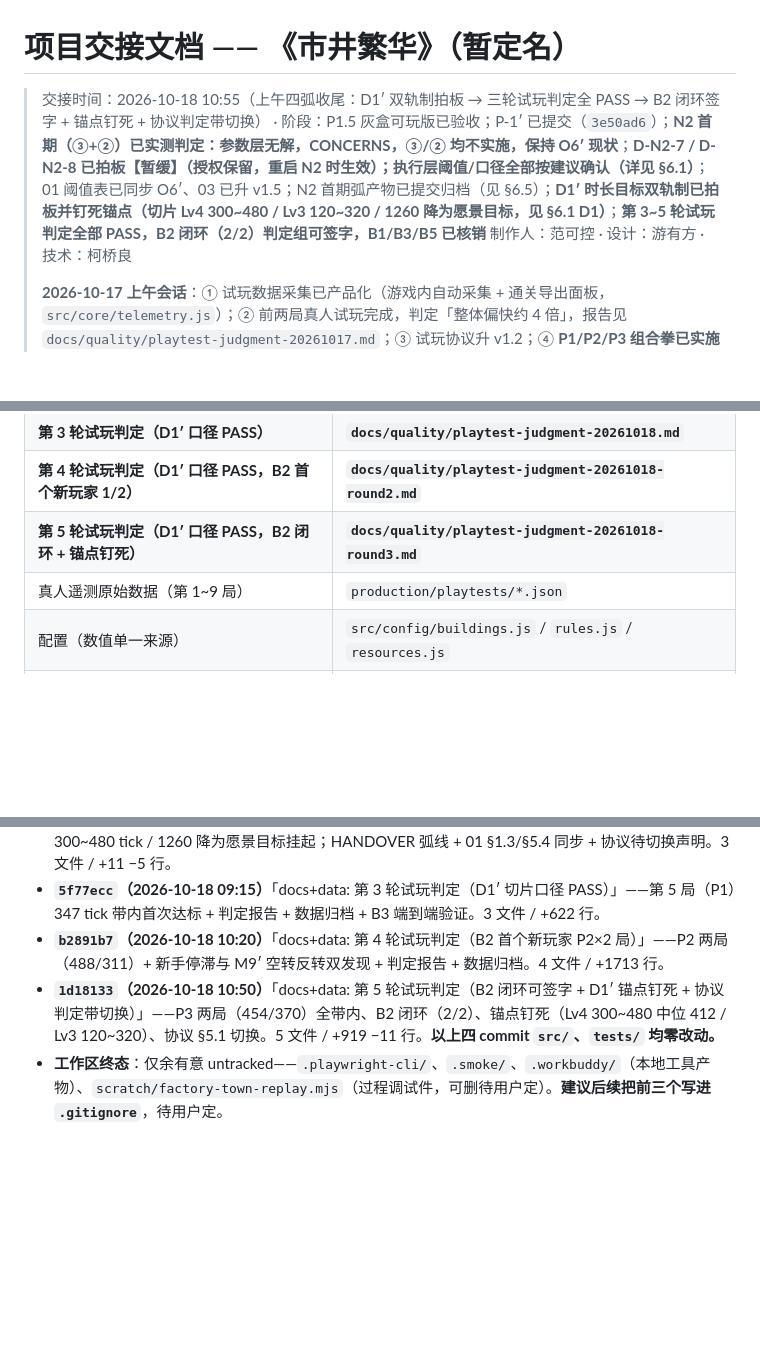
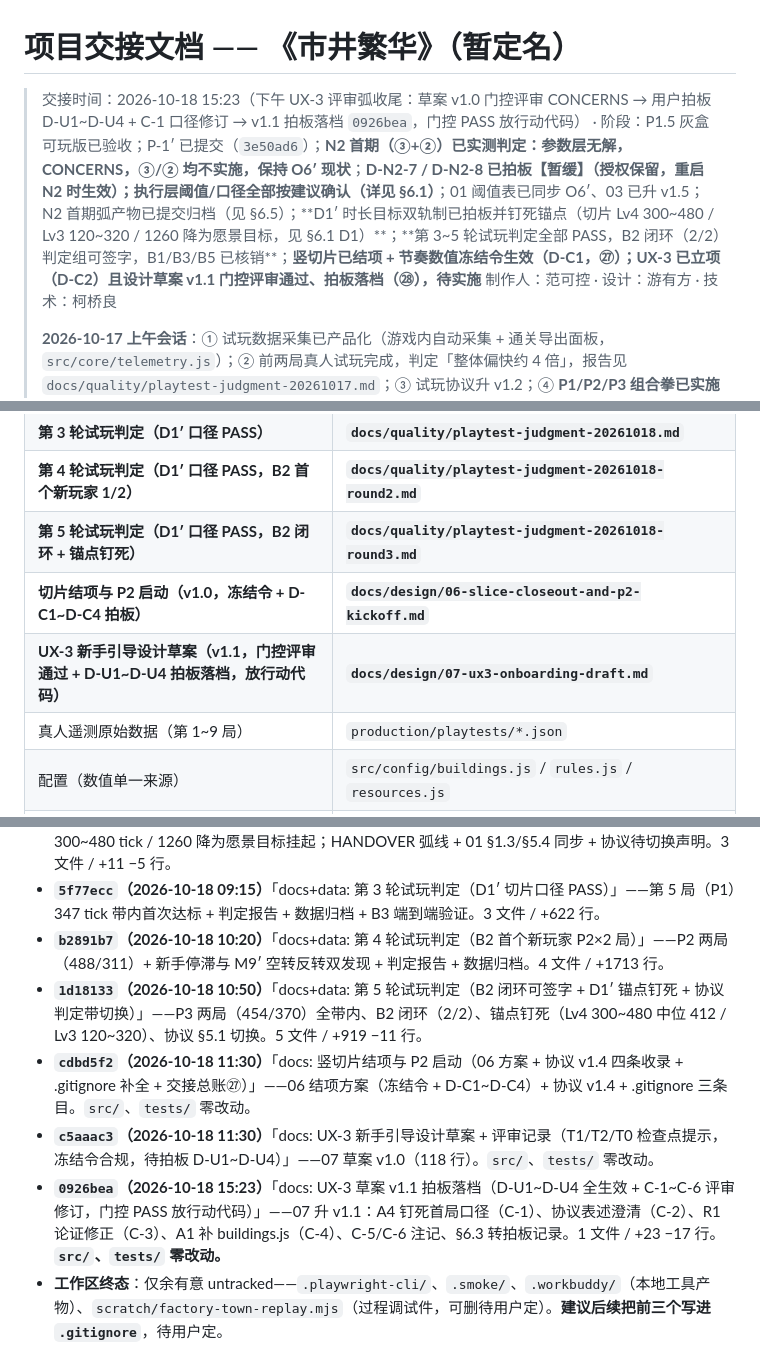
Before and after one commit to ysyonline/life, a Markdown page: docs/HANDOVER.md, 3 parts joined by grey strips. Rendered like a GitHub page; blank space fills up the shorter version.

Commit message:
docs: 交接总账㉘——UX-3 设计评审弧归档（门控 CONCERNS→拍板 D-U1~D-U4+C-1 口径→v1.1 落档 0926bea，PASS 放行动代码）

```diff
--- a/docs/HANDOVER.md
+++ b/docs/HANDOVER.md
@@ -1,6 +1,6 @@
 # 项目交接文档 —— 《市井繁华》（暂定名）
 
-> 交接时间：2026-10-18 10:55（上午四弧收尾：D1′ 双轨制拍板 → 三轮试玩判定全 PASS → B2 闭环签字 + 锚点钉死 + 协议判定带切换） · 阶段：P1.5 灰盒可玩版已验收；P-1′ 已提交（`3e50ad6`）；**N2 首期（③+②）已实测判定：参数层无解，CONCERNS，③/② 均不实施，保持 O6′ 现状**；**D-N2-7 / D-N2-8 已拍板【暂缓】（授权保留，重启 N2 时生效）；执行层阈值/口径全部按建议确认（详见 §6.1）**；01 阈值表已同步 O6′、03 已升 v1.5；N2 首期弧产物已提交归档（见 §6.5）；**D1′ 时长目标双轨制已拍板并钉死锚点（切片 Lv4 300~480 / Lv3 120~320 / 1260 降为愿景目标，见 §6.1 D1）**；**第 3~5 轮试玩判定全部 PASS，B2 闭环（2/2）判定组可签字，B1/B3/B5 已核销**
+> 交接时间：2026-10-18 15:23（下午 UX-3 评审弧收尾：草案 v1.0 门控评审 CONCERNS → 用户拍板 D-U1~D-U4 + C-1 口径修订 → v1.1 拍板落档 `0926bea`，门控 PASS 放行动代码） · 阶段：P1.5 灰盒可玩版已验收；P-1′ 已提交（`3e50ad6`）；**N2 首期（③+②）已实测判定：参数层无解，CONCERNS，③/② 均不实施，保持 O6′ 现状**；**D-N2-7 / D-N2-8 已拍板【暂缓】（授权保留，重启 N2 时生效）；执行层阈值/口径全部按建议确认（详见 §6.1）**；01 阈值表已同步 O6′、03 已升 v1.5；N2 首期弧产物已提交归档（见 §6.5）；**D1′ 时长目标双轨制已拍板并钉死锚点（切片 Lv4 300~480 / Lv3 120~320 / 1260 降为愿景目标，见 §6.1 D1）**；**第 3~5 轮试玩判定全部 PASS，B2 闭环（2/2）判定组可签字，B1/B3/B5 已核销**；**竖切片已结项 + 节奏数值冻结令生效（D-C1，㉗）；UX-3 已立项（D-C2）且设计草案 v1.1 门控评审通过、拍板落档（㉘），待实施**
 > 制作人：范可控 · 设计：游有方 · 技术：柯桥良
 >
 > **2026-10-17 上午会话**：① 试玩数据采集已产品化（游戏内自动采集 + 通关导出面板，`src/core/telemetry.js`）；② 前两局真人试玩完成，判定「整体偏快约 4 倍」，报告见 `docs/quality/playtest-judgment-20261017.md`；③ 试玩协议升 v1.2；④ **P1/P2/P3 组合拳已实施并通过验收**（方案 `docs/design/02-pacing-tuning.md`）：P1 闲置建筑不计繁荣度（0.3→0）、P2 民居按入住率计分、P3 解锁粘性（maxLevel 只升不降）+ UX-1/UX-2；bot 通关 12/315/515 tick；Lv2 目标下修为 120~180 tick。
@@ -90,6 +92,8 @@ node scratch/factory-town-replay2.mjs                         # 工厂镇独立
 | **第 3 轮试玩判定（D1′ 口径 PASS）** | **`docs/quality/playtest-judgment-20261018.md`** |
 | **第 4 轮试玩判定（D1′ 口径 PASS，B2 首个新玩家 1/2）** | **`docs/quality/playtest-judgment-20261018-round2.md`** |
 | **第 5 轮试玩判定（D1′ 口径 PASS，B2 闭环 + 锚点钉死）** | **`docs/quality/playtest-judgment-20261018-round3.md`** |
+| **切片结项与 P2 启动（v1.0，冻结令 + D-C1~D-C4 拍板）** | **`docs/design/06-slice-closeout-and-p2-kickoff.md`** |
+| **UX-3 新手引导设计草案（v1.1，门控评审通过 + D-U1~D-U4 拍板落档，放行动代码）** | **`docs/design/07-ux3-onboarding-draft.md`** |
 | 真人遥测原始数据（第 1~9 局） | `production/playtests/*.json` |
 | 配置（数值单一来源） | `src/config/buildings.js` / `rules.js` / `resources.js` |
 | 模拟层（纯逻辑，可单测） | `src/core/`（state / grid / simulation / save / telemetry） |
@@ -216,7 +220,10 @@ node scratch/factory-town-replay2.mjs                         # 工厂镇独立
 - **`0aea8f4`（2026-10-18 07:53）**「docs: D1′ 时长目标双轨制」——D1 修订拍板落盘：切片目标 300~480 tick / 1260 降为愿景目标挂起；HANDOVER 弧线 + 01 §1.3/§5.4 同步 + 协议待切换声明。3 文件 / +11 −5 行。
 - **`5f77ecc`（2026-10-18 09:15）**「docs+data: 第 3 轮试玩判定（D1′ 切片口径 PASS）」——第 5 局（P1）347 tick 带内首次达标 + 判定报告 + 数据归档 + B3 端到端验证。3 文件 / +622 行。
 - **`b2891b7`（2026-10-18 10:20）**「docs+data: 第 4 轮试玩判定（B2 首个新玩家 P2×2 局）」——P2 两局（488/311）+ 新手停滞与 M9′ 空转反转双发现 + 判定报告 + 数据归档。4 文件 / +1713 行。
-- **`1d18133`（2026-10-18 10:50）**「docs+data: 第 5 轮试玩判定（B2 闭环可签字 + D1′ 锚点钉死 + 协议判定带切换）」——P3 两局（454/370）全带内、B2 闭环（2/2）、锚点钉死（Lv4 300~480 中位 412 / Lv3 120~320）、协议 §5.1 切换。5 文件 / +919 −11 行。**以上四 commit `src/`、`tests/` 均零改动。**
+- **`1d18133`（2026-10-18 10:50）**「docs+data: 第 5 轮试玩判定（B2 闭环可签字 + D1′ 锚点钉死 + 协议判定带切换）」——P3 两局（454/370）全带内、B2 闭环（2/2）、锚点钉死（Lv4 300~480 中位 412 / Lv3 120~320）、协议 §5.1 切换。5 文件 / +919 −11 行。
+- **`cdbd5f2`（2026-10-18 11:30）**「docs: 竖切片结项与 P2 启动（06 方案 + 协议 v1.4 四条收录 + .gitignore 补全 + 交接总账㉗）」——06 结项方案（冻结令 + D-C1~D-C4）+ 协议 v1.4 + .gitignore 三条目。`src/`、`tests/` 零改动。
+- **`c5aaac3`（2026-10-18 11:30）**「docs: UX-3 新手引导设计草案 + 评审记录（T1/T2/T0 检查点提示，冻结令合规，待拍板 D-U1~D-U4）」——07 草案 v1.0（118 行）。`src/`、`tests/` 零改动。
+- **`0926bea`（2026-10-18 15:23）**「docs: UX-3 草案 v1.1 拍板落档（D-U1~D-U4 全生效 + C-1~C-6 评审修订，门控 PASS 放行动代码）」——07 升 v1.1：A4 钉死首局口径（C-1）、协议表述澄清（C-2）、R1 论证修正（C-3）、A1 补 buildings.js（C-4）、C-5/C-6 注记、§6.3 转拍板记录。1 文件 / +23 −17 行。**`src/`、`tests/` 零改动。**
 - **工作区终态**：仅余有意 untracked——`.playwright-cli/`、`.smoke/`、`.workbuddy/`（本地工具产物）、`scratch/factory-town-replay.mjs`（过程调试件，可删待用户定）。**建议后续把前三个写进 `.gitignore`**，待用户定。
 
 ## 7. 纪律备忘（给下一位接手者）
```
Also changed, not shown: other parts of docs/HANDOVER.md (+3 -1 lines).
